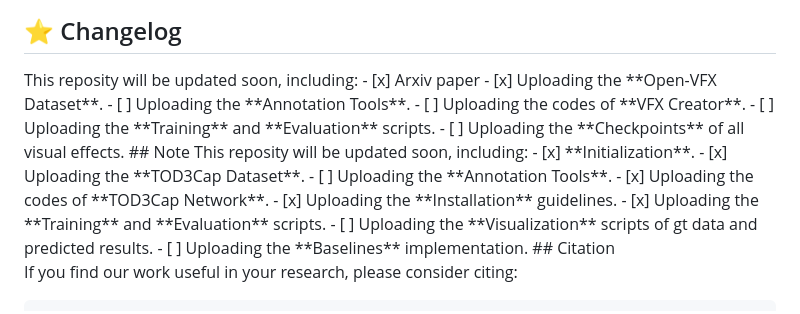
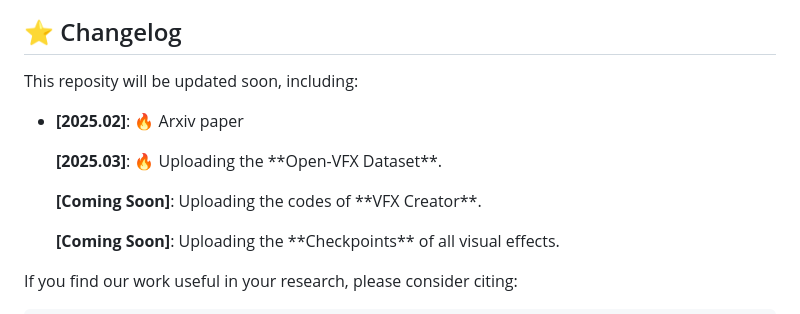
Before and after one commit to vfx-creator0/VFXCreator, a Markdown page: README.md, the part around the change. GitHub-like rendering.

```diff
--- a/README.md
+++ b/README.md
@@ -85,23 +85,14 @@
 </div>
 <h2 id="changelog">⭐ Changelog</h2>
 This reposity will be updated soon, including:
-- [x] Arxiv paper
-- [x] Uploading the **Open-VFX Dataset**.
-- [ ] Uploading the **Annotation Tools**.
-- [ ] Uploading the codes of **VFX Creator**.
-- [ ] Uploading the **Training** and **Evaluation** scripts.
-- [ ] Uploading the **Checkpoints** of all visual effects.
-## Note
-This reposity will be updated soon, including:
-- [x] **Initialization**.
-- [x] Uploading the **TOD3Cap Dataset**.
-- [ ] Uploading the **Annotation Tools**.
-- [x] Uploading the codes of **TOD3Cap Network**.
-- [x] Uploading the **Installation** guidelines.
-- [x] Uploading the **Training** and **Evaluation** scripts.
-- [ ] Uploading the **Visualization** scripts of gt data and predicted results.
-- [ ] Uploading the **Baselines** implementation.
-## Citation
+<ul>
+  <li>
+    <p><strong>[2025.02]</strong>: 🔥 Arxiv paper</p>
+    <p><strong>[2025.03]</strong>: 🔥 Uploading the **Open-VFX Dataset**.</p>
+    <p><strong>[Coming Soon]</strong>: Uploading the codes of **VFX Creator**.</p>
+    <p><strong>[Coming Soon]</strong>: Uploading the **Checkpoints** of all visual effects.</p>
+  </li>
+</ul>
 
 If you find our work useful in your research, please consider citing:
 
```
